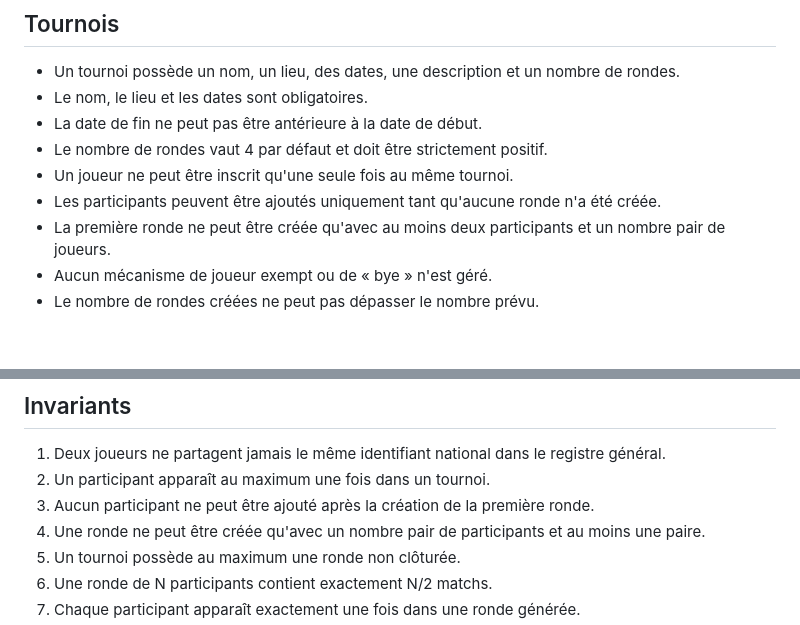
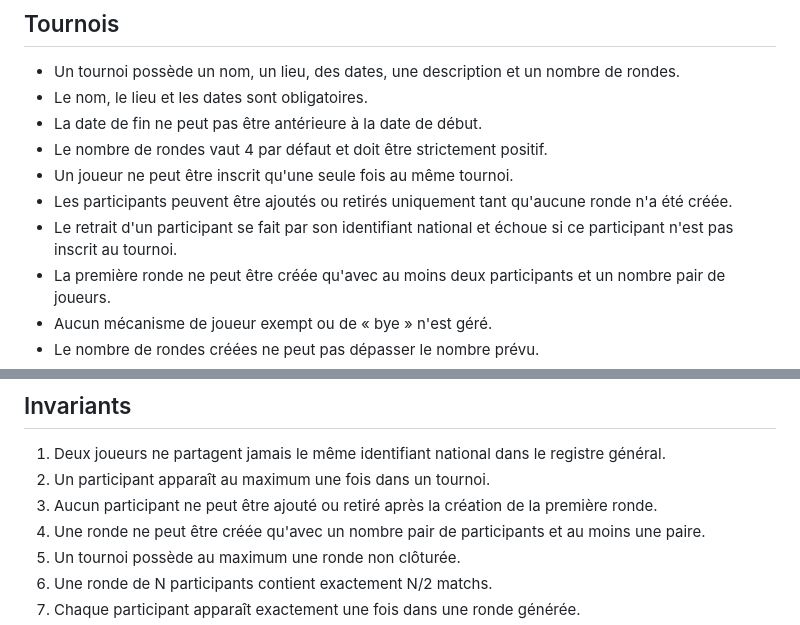
Before and after one commit to fabienhummel/OC-PY04-chessflow, a Markdown page: documentation/02-specifications/regles-metier.md, 2 parts joined by grey strips. GitHub-like rendering; blank space fills up the shorter version.

Commit message:
docs: document tournament participant removal rule

```diff
--- a/documentation/02-specifications/regles-metier.md
+++ b/documentation/02-specifications/regles-metier.md
@@ -22,7 +22,8 @@ Les validations de création et de modification sont appliquées par `PlayerCont
 - La date de fin ne peut pas être antérieure à la date de début.
 - Le nombre de rondes vaut 4 par défaut et doit être strictement positif.
 - Un joueur ne peut être inscrit qu'une seule fois au même tournoi.
-- Les participants peuvent être ajoutés uniquement tant qu'aucune ronde n'a été créée.
+- Les participants peuvent être ajoutés ou retirés uniquement tant qu'aucune ronde n'a été créée.
+- Le retrait d'un participant se fait par son identifiant national et échoue si ce participant n'est pas inscrit au tournoi.
 - La première ronde ne peut être créée qu'avec au moins deux participants et un nombre pair de joueurs.
 - Aucun mécanisme de joueur exempt ou de « bye » n'est géré.
 - Le nombre de rondes créées ne peut pas dépasser le nombre prévu.
@@ -81,7 +82,7 @@ Les validations des informations du tournoi et des inscriptions sont appliquées
 
 1. Deux joueurs ne partagent jamais le même identifiant national dans le registre général.
 2. Un participant apparaît au maximum une fois dans un tournoi.
-3. Aucun participant ne peut être ajouté après la création de la première ronde.
+3. Aucun participant ne peut être ajouté ou retiré après la création de la première ronde.
 4. Une ronde ne peut être créée qu'avec un nombre pair de participants et au moins une paire.
 5. Un tournoi possède au maximum une ronde non clôturée.
 6. Une ronde de N participants contient exactement N/2 matchs.
```
